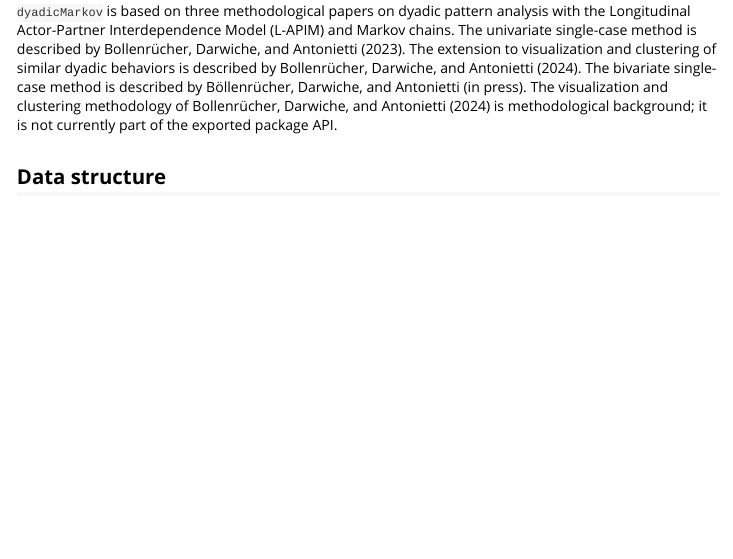
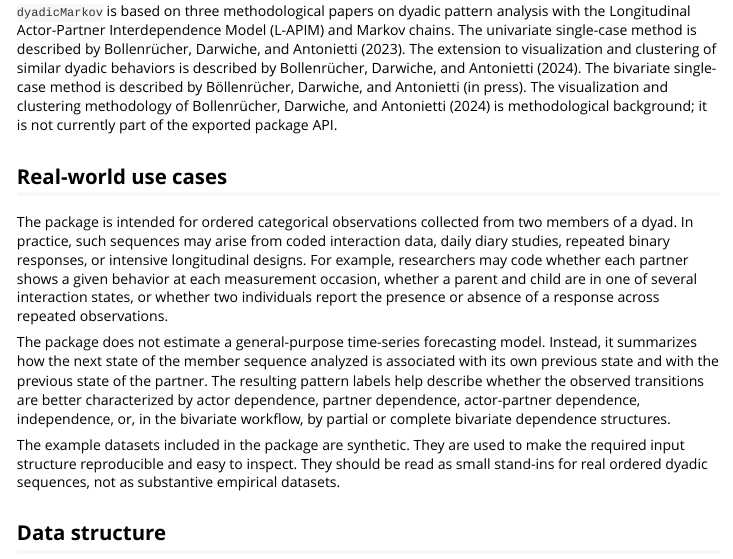
Before and after one commit to BoellenruecherM/dyadicMarkov-public, an R Markdown document (vignettes/dyadicMarkov-introduction.Rmd): the page in a window 1100 px wide, from 220 px down. Rendered offline with R 4.5, knitr and Pandoc, with nearby package versions.

Commit message:
Clarify vignette use cases for rOpenSci

```diff
--- a/vignettes/dyadicMarkov-introduction.Rmd
+++ b/vignettes/dyadicMarkov-introduction.Rmd
@@ -16,6 +16,14 @@ knitr::opts_chunk$set(collapse = TRUE, comment = "#>")
 `dyadicMarkov` implements an R workflow for identifying patterns of interaction in categorical dyadic sequences using transition matrices. The package is designed for situations in which one or two categorical variables are observed repeatedly for both members of one dyad, so that the analysis accounts for both temporal dependence and dyadic dependence.
 
 `dyadicMarkov` is based on three methodological papers on dyadic pattern analysis with the Longitudinal Actor-Partner Interdependence Model (L-APIM) and Markov chains. The univariate single-case method is described by Bollenrücher, Darwiche, and Antonietti (2023). The extension to visualization and clustering of similar dyadic behaviors is described by Bollenrücher, Darwiche, and Antonietti (2024). The bivariate single-case method is described by Böllenrücher, Darwiche, and Antonietti (in press). The visualization and clustering methodology of Bollenrücher, Darwiche, and Antonietti (2024) is methodological background; it is not currently part of the exported package API.
+
+## Real-world use cases
+
+The package is intended for ordered categorical observations collected from two members of a dyad. In practice, such sequences may arise from coded interaction data, daily diary studies, repeated binary responses, or intensive longitudinal designs. For example, researchers may code whether each partner shows a given behavior at each measurement occasion, whether a parent and child are in one of several interaction states, or whether two individuals report the presence or absence of a response across repeated observations.
+
+The package does not estimate a general-purpose time-series forecasting model. Instead, it summarizes how the next state of the member sequence analyzed is associated with its own previous state and with the previous state of the partner. The resulting pattern labels help describe whether the observed transitions are better characterized by actor dependence, partner dependence, actor-partner dependence, independence, or, in the bivariate workflow, by partial or complete bivariate dependence structures.
+
+The example datasets included in the package are synthetic. They are used to make the required input structure reproducible and easy to inspect. They should be read as small stand-ins for real ordered dyadic sequences, not as substantive empirical datasets.
 
 ## Data structure
 
```
Also changed, not shown: vignettes/bivariate-workflow.Rmd (+4 -0 lines), vignettes/univariate-workflow.Rmd (+2 -0 lines).
